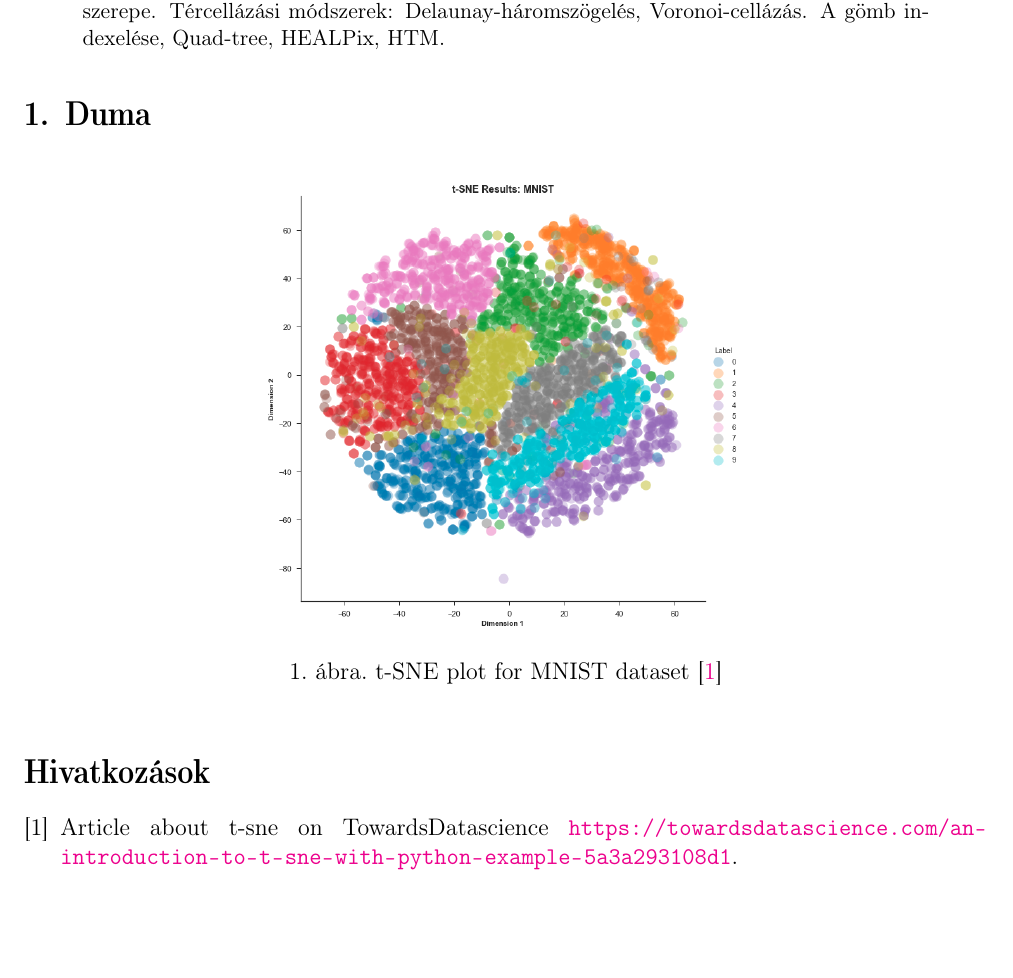
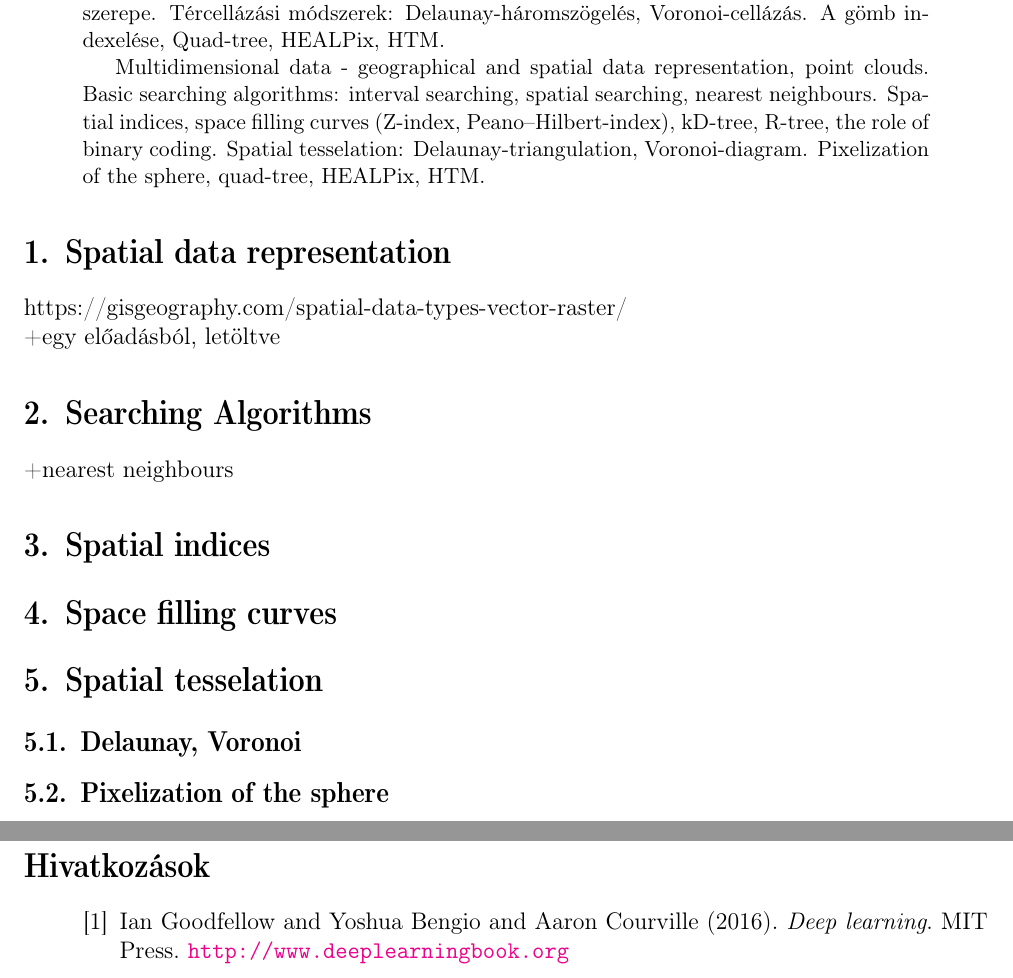
Before and after one commit to nbulatovic/Zarovizsga-tetelek-2019, a LaTeX paper (16/16.tex): part of page 2 of 2 before the commit and two parts of pages 2 and 3 of 3 after it, the two joined at a grey line, cut so that both start at the same text, the shorter picture padded with empty space. Compiled offline with pdfLaTeX.

Commit message:
In progress... sources located

```diff
--- a/16/16.tex
+++ b/16/16.tex
@@ -81,10 +81,7 @@
 \newpage
 \begin{abstract}
     Többdimenziós adatok – Geográfiai és térbeli adatok reprezentálása, pontfelhők. Keresési alapproblémák: intervallum-keresés, térbeli keresés, legközelebbi szomszédok. Térbeli indexek, térkitöltő görbék (Z-index, Peano–Hilbert-index), kD-fa, R-fa, a bitkódolás szerepe. Tércellázási módszerek: Delaunay-háromszögelés, Voronoi-cellázás. A gömb indexelése, Quad-tree, HEALPix, HTM.
+
+    Multidimensional data - geographical and spatial data representation, point clouds. Basic searching algorithms: interval searching, spatial searching, nearest neighbours. Spatial indices, space filling curves (Z-index, Peano–Hilbert-index), kD-tree, R-tree, the role of binary coding. Spatial tesselation: Delaunay-triangulation, Voronoi-diagram. Pixelization of the sphere, quad-tree, HEALPix, HTM.
 \end{abstract}
 
-\section{Duma}
-\begin{figure}[H]
-    \begin{center}
-    \includegraphics[width=0.5\textwidth]{media/tsneplot.png}
-    \caption{t-SNE plot for MNIST dataset \cite{tsne-article}}
@@ -94 +88,52 @@
 
+\section{Spatial data representation}
+https://gisgeography.com/spatial-data-types-vector-raster/
+
++egy előadásból, letöltve
+
+
+\section{Searching Algorithms}
+
+%https://www.geeksforgeeks.org/searching-algorithms/
+
++nearest neighbours
+%https://en.wikipedia.org/wiki/Nearest_neighbor_search
+
+\section{Spatial indices}
+%https://en.wikipedia.org/wiki/Spatial_database
+
+\section{Space filling curves}
+%https://en.wikipedia.org/wiki/Space-filling_curve
+
+%http://wwwmayr.informatik.tu-muenchen.de/konferenzen/Jass05/courses/2/Valgaerts/Valgaerts_paper.pdf
+
+%https://www.forceflow.be/2013/10/07/morton-encodingdecoding-through-bit-interleaving-implementations/
+
+%https://en.wikipedia.org/wiki/Binary_code
+
+\section{Spatial tesselation}
+
+%https://www.geos.ed.ac.uk/~gisteac/gis_book_abridged/files/ch36.pdf
+
+%http://aseldawy.blogspot.com/2015/12/voronoi-diagram-and-dealunay.html
+
+\subsection{Delaunay, Voronoi}
+%https://en.wikipedia.org/wiki/Delaunay_triangulation
+
+%https://en.wikipedia.org/wiki/Voronoi_diagram
+
+
+\subsection{Pixelization of the sphere}
+
+%https://rts2.org/malaga/pres/L_Nicastro.pdf
+
+
+\newpage
+
+\begin{thebibliography}{Nature}
+%\bibliography{references}
+
+\bibitem{Deeplea_Goodfellow}\hypertarget{Deeplea_Goodfellow}{}
+Ian Goodfellow and Yoshua Bengio and Aaron Courville (2016). \textit{Deep learning}. MIT Press. \url{http://www.deeplearningbook.org}
+
+\end{thebibliography}
```
Also changed, not shown: 16/16.pdf, 16/16.tex (5 more changed lines).
